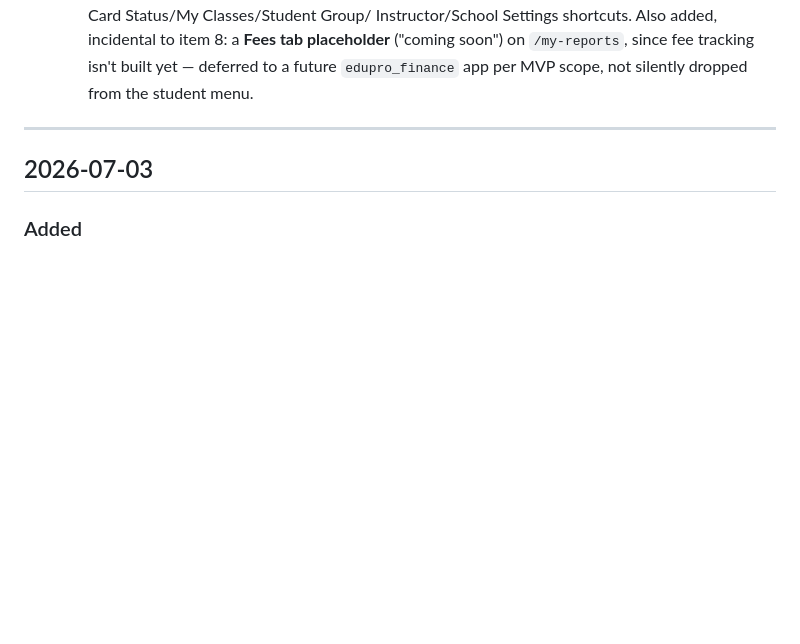
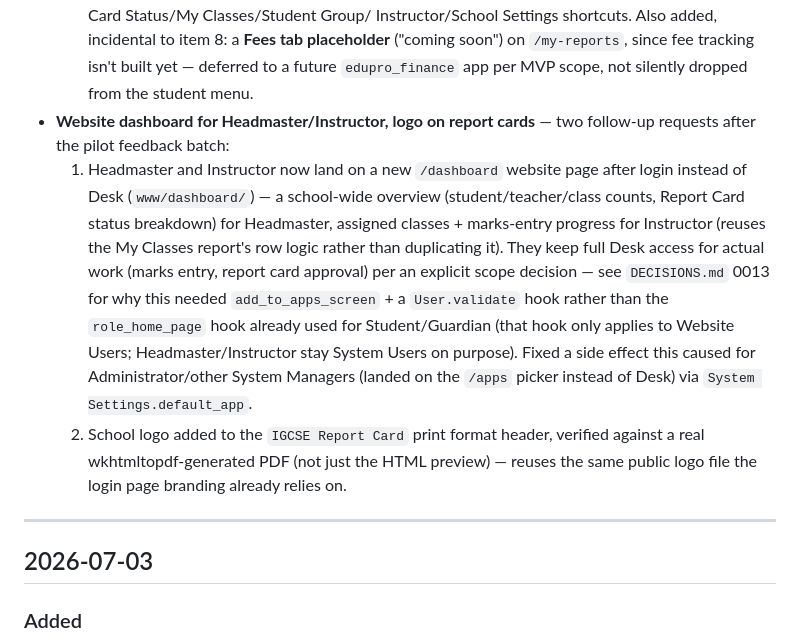
Before and after one commit to ttshava/edupro-sms, a Markdown page: .claude/CHANGELOG.md, the part around the change. Rendered like a GitHub page; blank space fills up the shorter version.

```diff
--- a/.claude/CHANGELOG.md
+++ b/.claude/CHANGELOG.md
@@ -245,6 +245,26 @@ YYYY-MM-DD.
   soon") on `/my-reports`, since fee tracking isn't built yet — deferred
   to a future `edupro_finance` app per MVP scope, not silently dropped
   from the student menu.
+- **Website dashboard for Headmaster/Instructor, logo on report cards**
+  — two follow-up requests after the pilot feedback batch:
+  1. Headmaster and Instructor now land on a new `/dashboard` website
+     page after login instead of Desk (`www/dashboard/`) — a school-wide
+     overview (student/teacher/class counts, Report Card status
+     breakdown) for Headmaster, assigned classes + marks-entry progress
+     for Instructor (reuses the My Classes report's row logic rather
+     than duplicating it). They keep full Desk access for actual work
+     (marks entry, report card approval) per an explicit scope decision
+     — see `DECISIONS.md` 0013 for why this needed
+     `add_to_apps_screen` + a `User.validate` hook rather than the
+     `role_home_page` hook already used for Student/Guardian (that hook
+     only applies to Website Users; Headmaster/Instructor stay System
+     Users on purpose). Fixed a side effect this caused for
+     Administrator/other System Managers (landed on the `/apps` picker
+     instead of Desk) via `System Settings.default_app`.
+  2. School logo added to the `IGCSE Report Card` print format header,
+     verified against a real wkhtmltopdf-generated PDF (not just the
+     HTML preview) — reuses the same public logo file the login page
+     branding already relies on.
 
 ---
 
```
Also changed, not shown: .claude/DECISIONS.md (+56 -0 lines), .claude/TASKS.md (+9 -0 lines).
